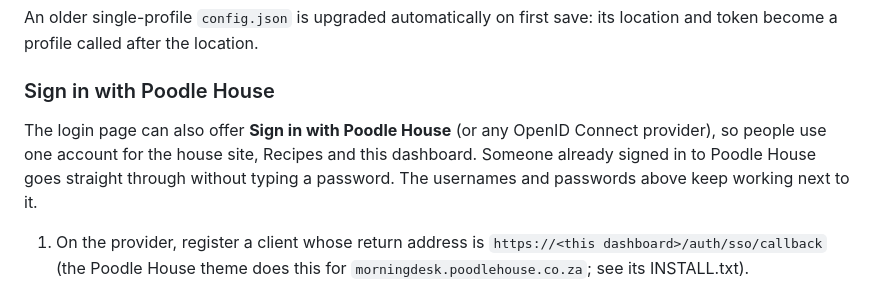
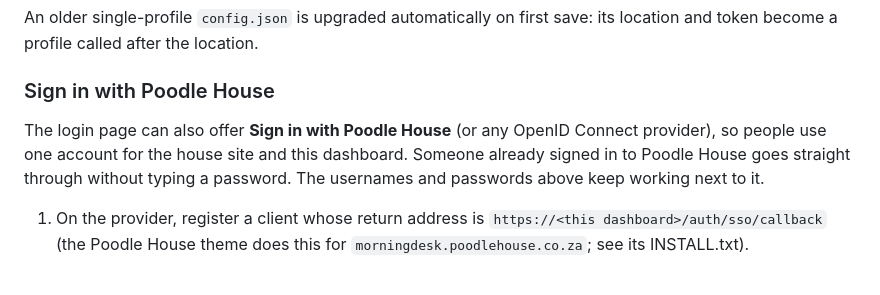
Before and after one commit to GunsToy/morning-desk, a Markdown page: README.md, the part around the change. Rendered like a GitHub page.

Commit message:
README: Poodle House sign-in is for this dashboard only
Co-Authored-By: Claude Opus 5.5 <noreply@anthropic.com>

```diff
--- a/README.md
+++ b/README.md
@@ -27,7 +27,7 @@ An older single-profile `config.json` is upgraded automatically on first save: i
 
 ### Sign in with Poodle House
 
-The login page can also offer **Sign in with Poodle House** (or any OpenID Connect provider), so people use one account for the house site, Recipes and this dashboard. Someone already signed in to Poodle House goes straight through without typing a password. The usernames and passwords above keep working next to it.
+The login page can also offer **Sign in with Poodle House** (or any OpenID Connect provider), so people use one account for the house site and this dashboard. Someone already signed in to Poodle House goes straight through without typing a password. The usernames and passwords above keep working next to it.
 
 1. On the provider, register a client whose return address is `https://<this dashboard>/auth/sso/callback` (the Poodle House theme does this for `morningdesk.poodlehouse.co.za`; see its INSTALL.txt).
 2. Next to `docker-compose.yml`, create a `.env` file (it is not in git, so the nightly update never touches it):
```
